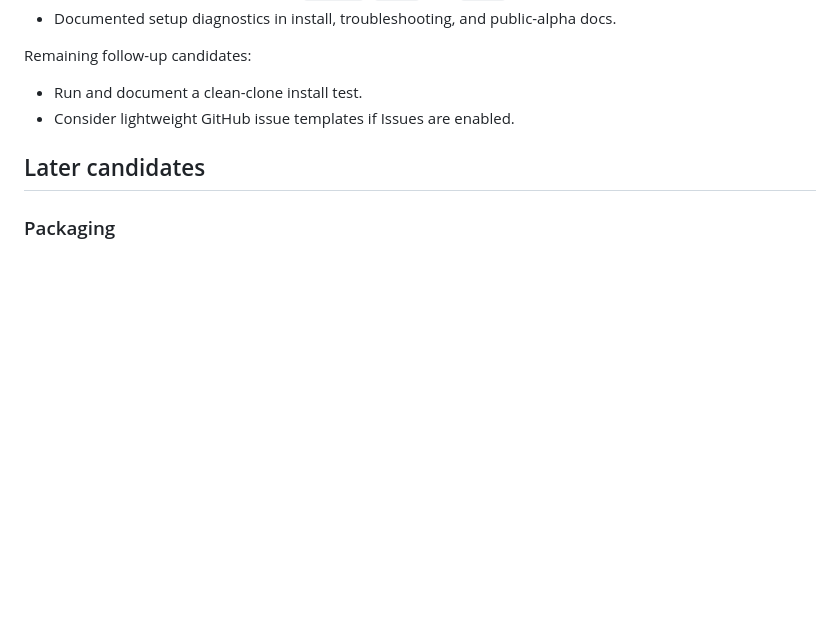
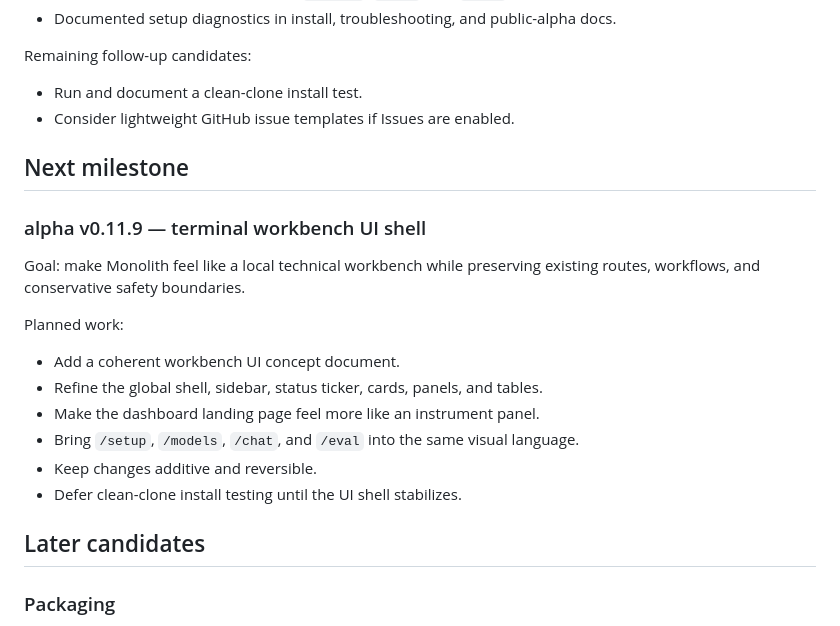
Before and after one commit to WumboLabs/monolith, a Markdown page: docs/ROADMAP.md, the part around the change. Rendered like a GitHub page; blank space fills up the shorter version.

Commit message:
Document terminal workbench UI direction

```diff
--- a/docs/ROADMAP.md
+++ b/docs/ROADMAP.md
@@ -54,6 +54,21 @@ Remaining follow-up candidates:
 - Run and document a clean-clone install test.
 - Consider lightweight GitHub issue templates if Issues are enabled.
 
+## Next milestone
+
+### alpha v0.11.9 — terminal workbench UI shell
+
+Goal: make Monolith feel like a local technical workbench while preserving existing routes, workflows, and conservative safety boundaries.
+
+Planned work:
+
+- Add a coherent workbench UI concept document.
+- Refine the global shell, sidebar, status ticker, cards, panels, and tables.
+- Make the dashboard landing page feel more like an instrument panel.
+- Bring `/setup`, `/models`, `/chat`, and `/eval` into the same visual language.
+- Keep changes additive and reversible.
+- Defer clean-clone install testing until the UI shell stabilizes.
+
 ## Later candidates
 
 ### Packaging
```
Also changed, not shown: docs/UI_WORKBENCH_CONCEPT.md (added, +139 -0 lines).
